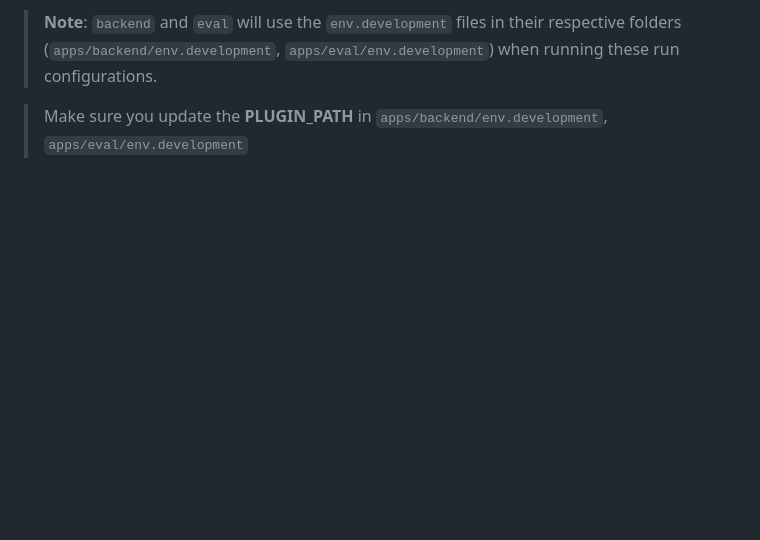
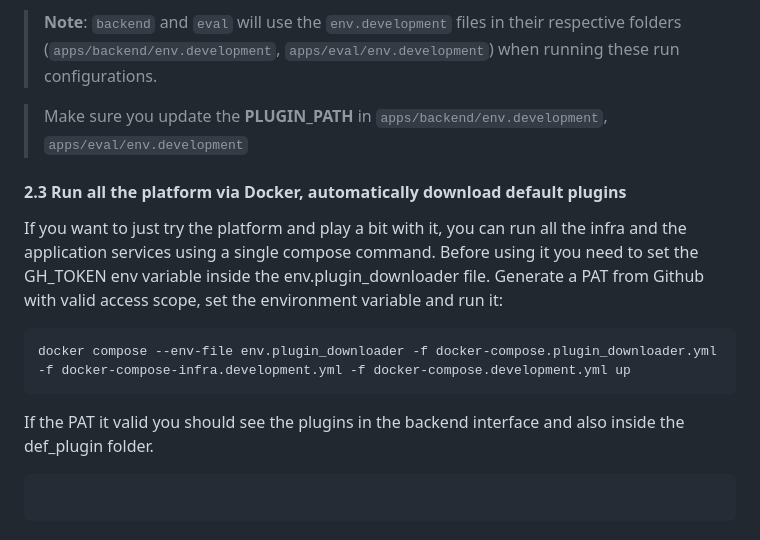
Before and after one commit to lux-ai-factory/aisc, a Markdown page: README.md, the part around the change. Drawn GitHub-style; blank space fills up the shorter version.

````diff
--- a/README.md
+++ b/README.md
@@ -118,3 +118,16 @@ You can run the apps with the included run configurations in `.vscode/` for **VS
 > **Note**: `backend` and `eval` will use the `env.development` files in their respective folders (`apps/backend/env.development`, `apps/eval/env.development`) when running these run configurations.
 
 > Make sure you update the **PLUGIN_PATH** in `apps/backend/env.development`, `apps/eval/env.development`
+
+#### 2.3 Run all the platform via Docker, automatically download default plugins
+
+If you want to just try the platform and play a bit with it, you can run all the infra and the application services using a single compose command.
+Before using it you need to set the GH_TOKEN env variable inside the env.plugin_downloader file. Generate a PAT from Github with valid access scope,
+set the environment variable and run it:
+```bash
+docker compose --env-file env.plugin_downloader -f docker-compose.plugin_downloader.yml -f docker-compose-infra.development.yml -f docker-compose.development.yml up
+```
+If the PAT it valid you should see the plugins in the backend interface and also inside the def_plugin folder.
+```
+
+```
````
